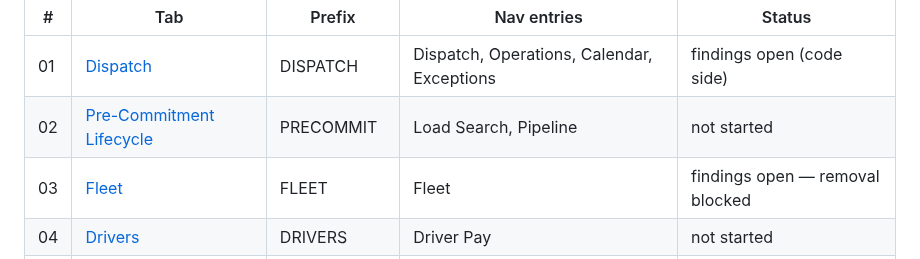
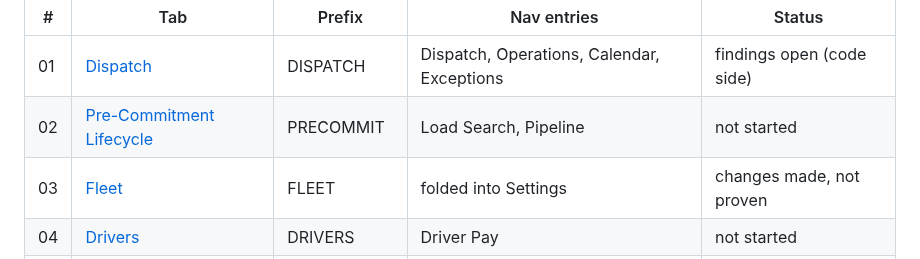
Before and after one commit to jax1313-outlook/Dispatch, a Markdown page: docs/tab-walk/README.md, the part around the change. GitHub-like rendering.

```diff
--- a/docs/tab-walk/README.md
+++ b/docs/tab-walk/README.md
@@ -146,7 +146,7 @@ are listed as templates under tab 02 rather than as nav entries.
 | --- | --- | --- | --- | --- |
 | 01 | [Dispatch](01-dispatch/FINDINGS.md) | DISPATCH | Dispatch, Operations, Calendar, Exceptions | findings open (code side) |
 | 02 | [Pre-Commitment Lifecycle](02-pre-commit/FINDINGS.md) | PRECOMMIT | Load Search, Pipeline | not started |
-| 03 | [Fleet](03-fleet/FINDINGS.md) | FLEET | Fleet | findings open — removal blocked |
+| 03 | [Fleet](03-fleet/FINDINGS.md) | FLEET | folded into Settings | changes made, not proven |
 | 04 | [Drivers](04-drivers/FINDINGS.md) | DRIVERS | Driver Pay | not started |
 | 05 | [Billing and Profitability](05-billing/FINDINGS.md) | BILLING | Billing, Profitability | not started |
 | 06 | [IFTA and Fuel](06-ifta/FINDINGS.md) | IFTA | IFTA, Fuel Estimator | not started |
```
Also changed, not shown: docs/tab-walk/PARKING_LOT.md (+12 -0 lines), 1 other file.
